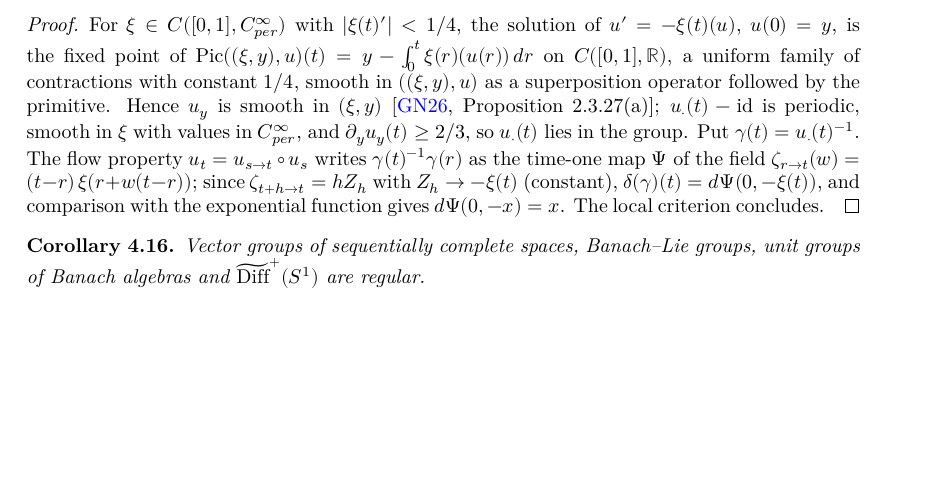
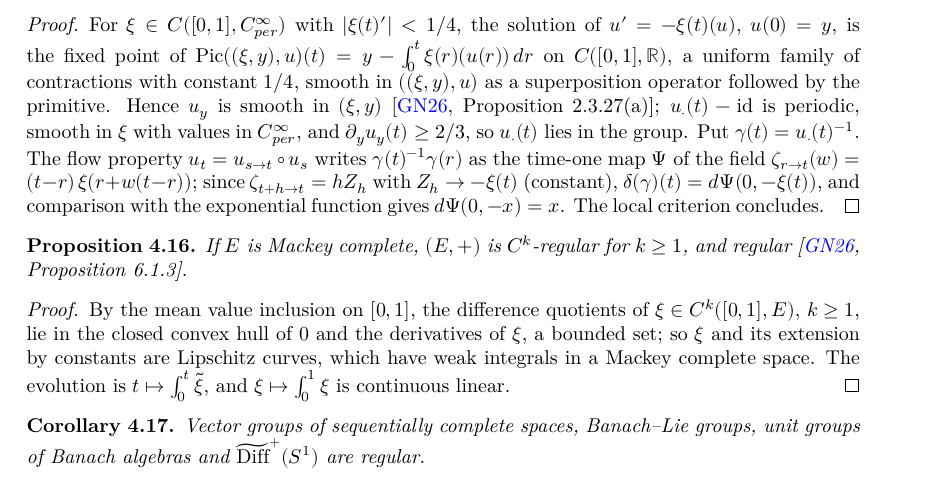
Before and after one commit to glaroton/lc-lie-groups, a LaTeX document (blueprint/src/print.tex, which reads blueprint/src/chapters/regular.tex): part of page 16 of 18, cut so that both start at the same text, the shorter picture padded with empty space. Compiled offline with XeLaTeX.

Commit message:
Vector groups of Mackey complete spaces are C^k-regular and regular (GN26 Proposition 6.1.3, one direction)
Co-Authored-By: Claude Opus 5.5 <noreply@anthropic.com>

```diff
--- a/blueprint/src/chapters/regular.tex
+++ b/blueprint/src/chapters/regular.tex
@@ -338,6 +338,27 @@ available as locally convex spaces.
   exponential function gives $d\Psi(0, -x) = x$. The local criterion concludes.
 \end{proof}
 
+\begin{proposition}
+  \label{prop:vector-mackey}
+  \lean{LocallyConvex.LieGroups.MBLieGroup.CkCurve.isLipschitzCurve,
+    LocallyConvex.LieGroups.VectorGroup.isEvol_integral_ck,
+    LocallyConvex.LieGroups.VectorGroup.isCkRegular,
+    LocallyConvex.LieGroups.VectorGroup.isRegular_of_mackeyComplete}
+  \leanok
+  \uses{def:ck-regular, prop:vector-regular}
+  If $E$ is Mackey complete, $(E, +)$ is $C^k$-regular for $k \geq 1$, and regular
+  \cite[Proposition 6.1.3]{GN26}.
+\end{proposition}
+
+\begin{proof}
+  \leanok
+  By the mean value inclusion on $[0, 1]$, the difference quotients of $\xi \in C^k([0, 1], E)$,
+  $k \geq 1$, lie in the closed convex hull of $0$ and the derivatives of $\xi$, a bounded set; so
+  $\xi$ and its extension by constants are Lipschitz curves, which have weak integrals in a Mackey
+  complete space. The evolution is $t \mapsto \int_0^t \tilde\xi$, and
+  $\xi \mapsto \int_0^1 \xi$ is continuous linear.
+\end{proof}
+
 \begin{corollary}
   \label{cor:regular-examples}
   \lean{LocallyConvex.LieGroups.VectorGroup.isRegular,
```
Also changed, not shown: README.md, 3 other files.
